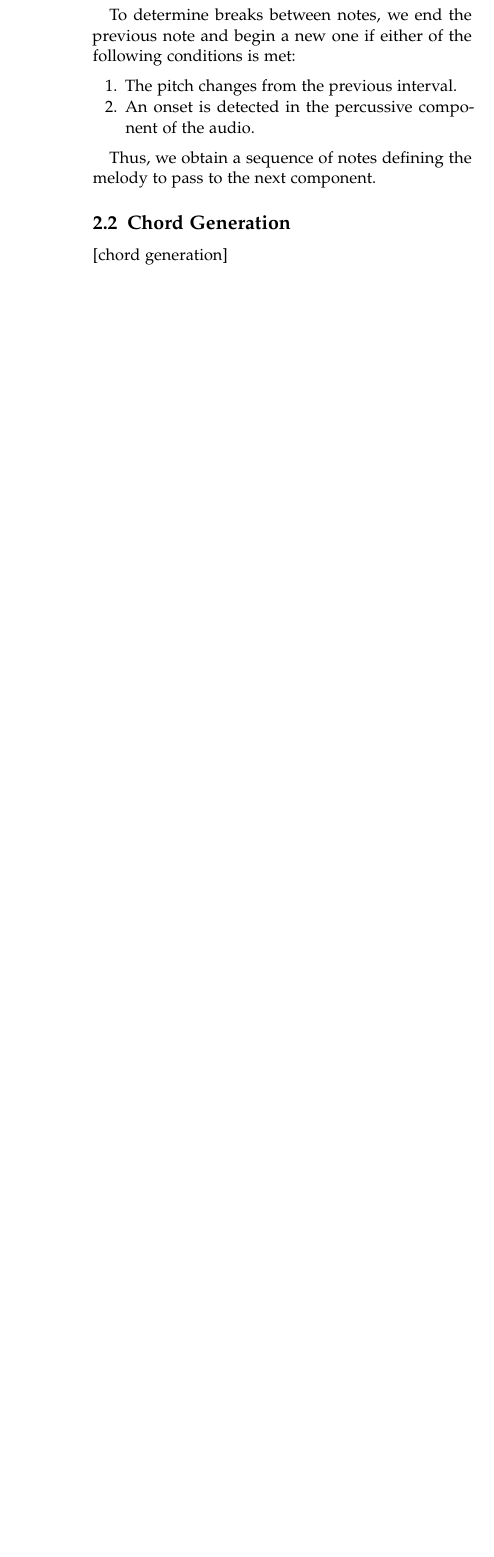
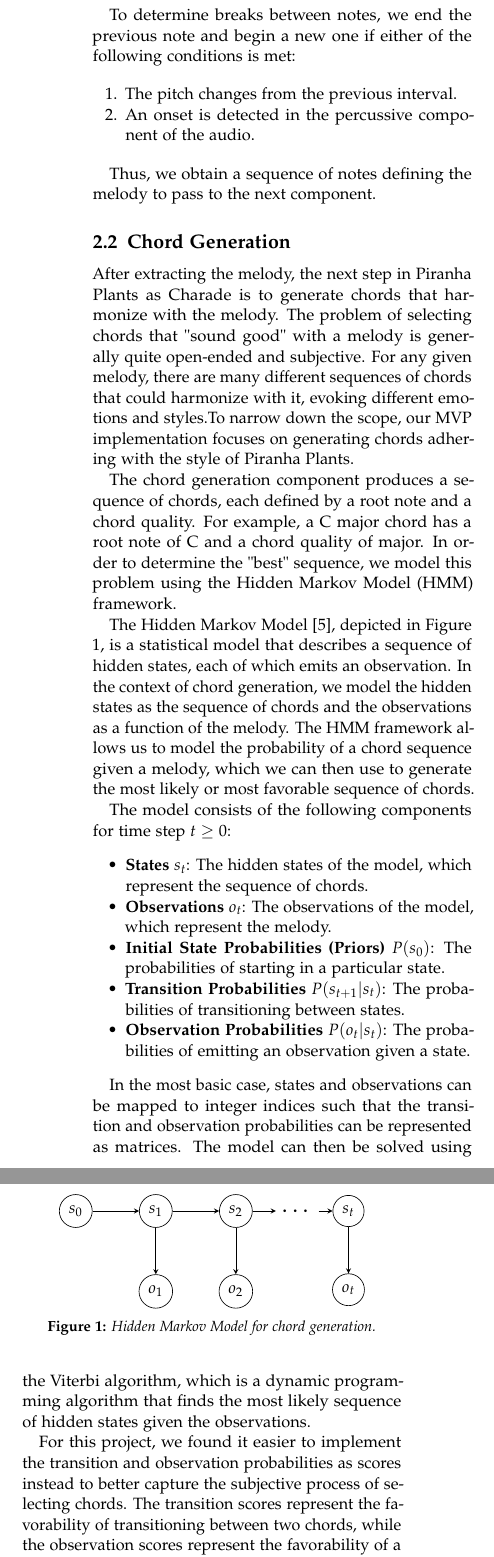
Before and after one commit to piranha-plants-as-charade/report, a LaTeX document (report.tex, which reads sections/02b_chord_generation.tex): part of one column of page 3 of 4 before the commit and two parts of the columns of page 3 of 5 after it, the two joined at a grey line, cut so that both start at the same text, the shorter picture padded with empty space. Compiled offline with pdfLaTeX.

Commit message:
Write chord generation

```diff
--- a/report.tex
+++ b/report.tex
@@ -29,8 +29,10 @@
 
 \usepackage{
 	amsmath,
-	% amsthm
+	tikz
 }
+
+\usetikzlibrary{shapes.geometric, arrows, positioning, calc}
 
 \addbibresource{bibliography.bib} % BibLaTeX bibliography file
 
--- a/sections/02b_chord_generation.tex
+++ b/sections/02b_chord_generation.tex
@@ -1,4 +1,61 @@
 \subsection{Chord Generation}
 \label{sec:chord_generation}
 
-[chord generation]
+After extracting the melody, the next step in Piranha Plants as Charade is to generate chords that harmonize with the melody. The problem of selecting chords that "sound good" with a melody is generally quite open-ended and subjective. For any given melody, there are many different sequences of chords that could harmonize with it, evoking different emotions and styles.To narrow down the scope, our MVP implementation focuses on generating chords adhering with the style of Piranha Plants.
+
+The chord generation component produces a sequence of chords, each defined by a root note and a chord quality. For example, a C major chord has a root note of C and a chord quality of major. In order to determine the "best" sequence, we model this problem using the Hidden Markov Model (HMM) framework.
+
+The Hidden Markov Model \autocite{HMM:2023}, depicted in Figure \ref{fig:hmm}, is a statistical model that describes a sequence of hidden states, each of which emits an observation. In the context of chord generation, we model the hidden states as the sequence of chords and the observations as a function of the melody. The HMM framework allows us to model the probability of a chord sequence given a melody, which we can then use to generate the most likely or most favorable sequence of chords.
+
+The model consists of the following components for time step $t \geq 0$:
+\begin{itemize}
+    \item \textbf{States} $s_t$: The hidden states of the model, which represent the sequence of chords.
+    \item \textbf{Observations} $o_t$: The observations of the model, which represent the melody.
+    \item \textbf{Initial State Probabilities (Priors)} $P(s_0)$: The probabilities of starting in a particular state.
+    \item \textbf{Transition Probabilities} $P(s_{t+1} | s_t)$: The probabilities of transitioning between states.
+    \item \textbf{Observation Probabilities} $P(o_t | s_t)$: The probabilities of emitting an observation given a state.
+\end{itemize}
+
+\begin{figure}
+    \centering
+    \begin{tikzpicture}[->, >=stealth, node distance=1cm, auto, scale=1, transform shape]
+        % Hidden states
+        \node[draw, circle] (s0) {$s_0$};
+        \node[draw, circle, right=of s0] (s1) {$s_1$};
+        \node[draw, circle, right=of s1] (s2) {$s_2$};
+        \node[right=0.5cm of s2] (dots) {\Large $\dots$};
+        \node[draw, circle, right=0.3cm of dots] (st) {$s_t$};
+
+        % Observation states
+        \node[draw, circle, below=of s1] (o1) {$o_1$};
+        \node[draw, circle, below=of s2] (o2) {$o_2$};
+        \node[draw, circle, below=of st] (ot) {$o_t$};
+
+        % Hidden state transitions
+        \draw[->] (s0) -- (s1);
+        \draw[->] (s1) -- (s2);
+        \draw[->] (s2) -- (dots);
+        \draw[->] (dots) -- (st);
+
+        % Observation emissions
+        \draw[->] (s1) -- (o1);
+        \draw[->] (s2) -- (o2);
+        \draw[->] (st) -- (ot);
+    \end{tikzpicture}
+    \caption{Hidden Markov Model for chord generation.}
+    \label{fig:hmm}
+\end{figure}
+
+In the most basic case, states and observations can be mapped to integer indices such that the transition and observation probabilities can be represented as matrices. The model can then be solved using the Viterbi algorithm, which is a dynamic programming algorithm that finds the most likely sequence of hidden states given the observations.
+
+For this project, we found it easier to implement the transition and observation probabilities as scores instead to better capture the subjective process of selecting chords. The transition scores represent the favorability of transitioning between two chords, while the observation scores represent the favorability of a chord given the melody.
+
+\subsubsection{Transition Scores}
+
+To define the transitions, we started by restricting the valid states to only a small set of chords that appear in ``Piranha Plants on Parade'': I, IV, and V of the key; and their respective V7 chords. Thus, each of these chords can transition to each other with a constant score.
+
+Another rule we implemented is that the V7 chord must resolve to the I chord. This is a common resolution in music theory, and it is used in ``Piranha Plants on Parade''. We assigned a higher score to this transition to ensure that the model would favor this resolution.
+
+\subsubsection{Observation Scores}
+
+The observation scores are based on the melody. We calculate the score of a melody given a chord by summing the number of notes in the melody that are in the chord. This is a simple heuristic that favors chords that contain more notes from the melody, which is generally a good rule of thumb for harmonization. Although this doesn't fully account for deviations such as passing tones, it provides a good starting point for the model.
```
Also changed, not shown: bibliography.bib (+6 -0 lines), sections/01_introduction.tex (+1 -1 lines), sections/02a_melody_extraction.tex (+1 -1 lines), sections/02d_export.tex (+1 -1 lines), sections/04_discussion.tex (+6 -0 lines).
